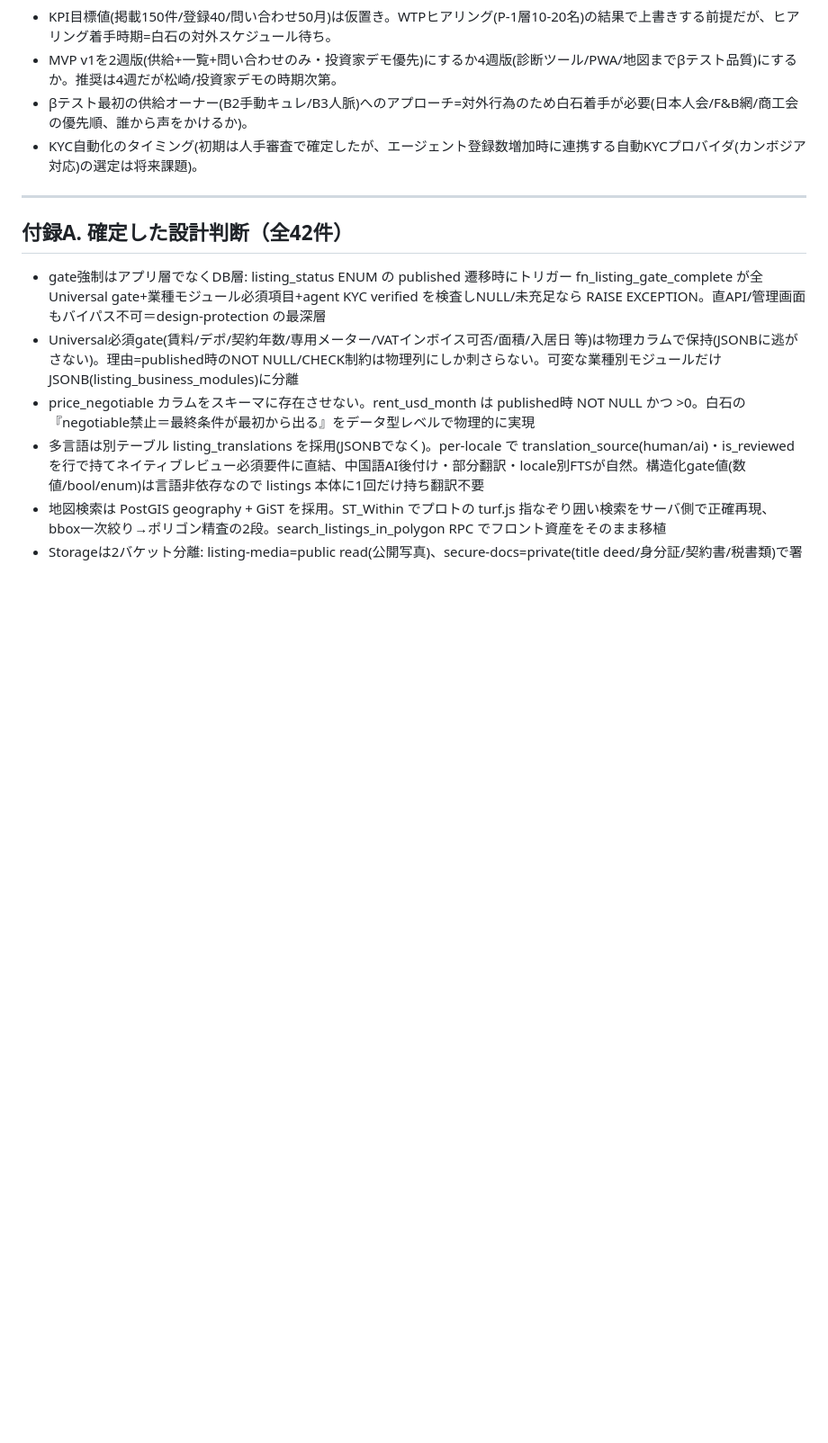
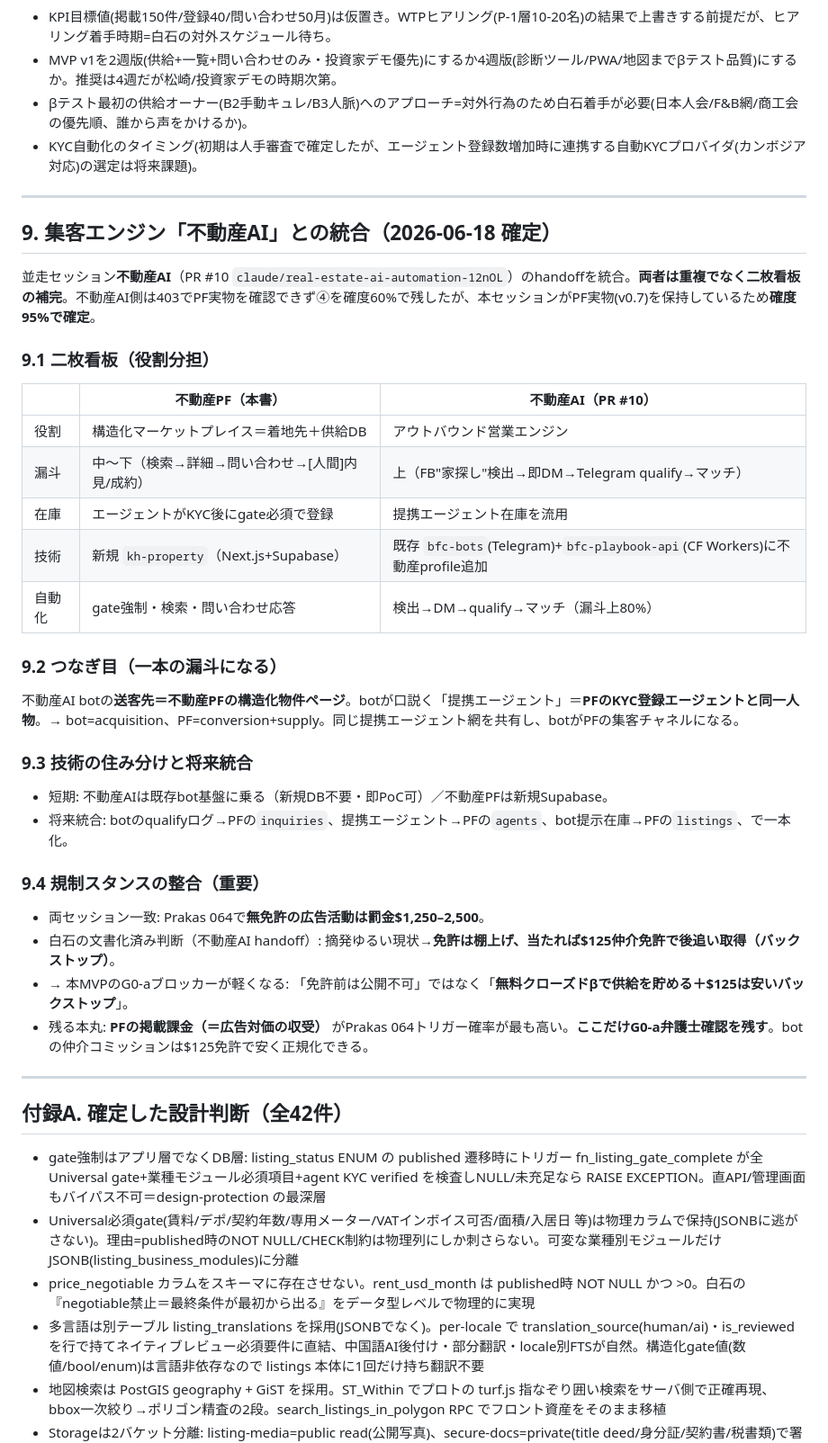
Before and after one commit to Umagon-G/kh-property-proto, a Markdown page: SPEC_MVP.md, the part around the change. Shown at 90% size. GitHub-like rendering; blank space fills up the shorter version.

Commit message:
SPEC_MVP §9: 不動産AI(PR#10)統合=二枚看板の補完・規制スタンス整合・bot↔PFつなぎ目を確定
Co-Authored-By: Claude Opus 4.8 (1M context) <noreply@anthropic.com>

```diff
--- a/SPEC_MVP.md
+++ b/SPEC_MVP.md
@@ -842,6 +842,34 @@ cold-startの肝: B1+B2で「最初から30件gate充足物件が見える状態
 
 ---
 
+## 9. 集客エンジン「不動産AI」との統合（2026-06-18 確定）
+
+並走セッション**不動産AI**（PR #10 `claude/real-estate-ai-automation-12nOL`）のhandoffを統合。**両者は重複でなく二枚看板の補完**。不動産AI側は403でPF実物を確認できず④を確度60%で残したが、本セッションがPF実物(v0.7)を保持しているため**確度95%で確定**。
+
+### 9.1 二枚看板（役割分担）
+| | 不動産PF（本書） | 不動産AI（PR #10） |
+|---|---|---|
+| 役割 | 構造化マーケットプレイス＝着地先＋供給DB | アウトバウンド営業エンジン |
+| 漏斗 | 中〜下（検索→詳細→問い合わせ→[人間]内見/成約） | 上（FB"家探し"検出→即DM→Telegram qualify→マッチ） |
+| 在庫 | エージェントがKYC後にgate必須で登録 | 提携エージェント在庫を流用 |
+| 技術 | 新規 `kh-property`（Next.js+Supabase） | 既存 `bfc-bots`(Telegram)+`bfc-playbook-api`(CF Workers)に不動産profile追加 |
+| 自動化 | gate強制・検索・問い合わせ応答 | 検出→DM→qualify→マッチ（漏斗上80%） |
+
+### 9.2 つなぎ目（一本の漏斗になる）
+不動産AI botの**送客先＝不動産PFの構造化物件ページ**。botが口説く「提携エージェント」＝**PFのKYC登録エージェントと同一人物**。→ bot=acquisition、PF=conversion+supply。同じ提携エージェント網を共有し、botがPFの集客チャネルになる。
+
+### 9.3 技術の住み分けと将来統合
+- 短期: 不動産AIは既存bot基盤に乗る（新規DB不要・即PoC可）／不動産PFは新規Supabase。
+- 将来統合: botのqualifyログ→PFの`inquiries`、提携エージェント→PFの`agents`、bot提示在庫→PFの`listings`、で一本化。
+
+### 9.4 規制スタンスの整合（重要）
+- 両セッション一致: Prakas 064で**無免許の広告活動は罰金$1,250–2,500**。
+- 白石の文書化済み判断（不動産AI handoff）: 摘発ゆるい現状→**免許は棚上げ、当たれば$125仲介免許で後追い取得（バックストップ）**。
+- → 本MVPのG0-aブロッカーが軽くなる: 「免許前は公開不可」ではなく「**無料クローズドβで供給を貯める＋$125は安いバックストップ**」。
+- 残る本丸: **PFの掲載課金（＝広告対価の収受）** がPrakas 064トリガー確率が最も高い。**ここだけG0-a弁護士確認を残す**。botの仲介コミッションは$125免許で安く正規化できる。
+
+---
+
 ## 付録A. 確定した設計判断（全42件）
 - gate強制はアプリ層でなくDB層: listing_status ENUM の published 遷移時にトリガー fn_listing_gate_complete が全Universal gate+業種モジュール必須項目+agent KYC verified を検査しNULL/未充足なら RAISE EXCEPTION。直API/管理画面もバイパス不可＝design-protection の最深層
 - Universal必須gate(賃料/デポ/契約年数/専用メーター/VATインボイス可否/面積/入居日 等)は物理カラムで保持(JSONBに逃がさない)。理由=published時のNOT NULL/CHECK制約は物理列にしか刺さらない。可変な業種別モジュールだけ JSONB(listing_business_modules)に分離
```
